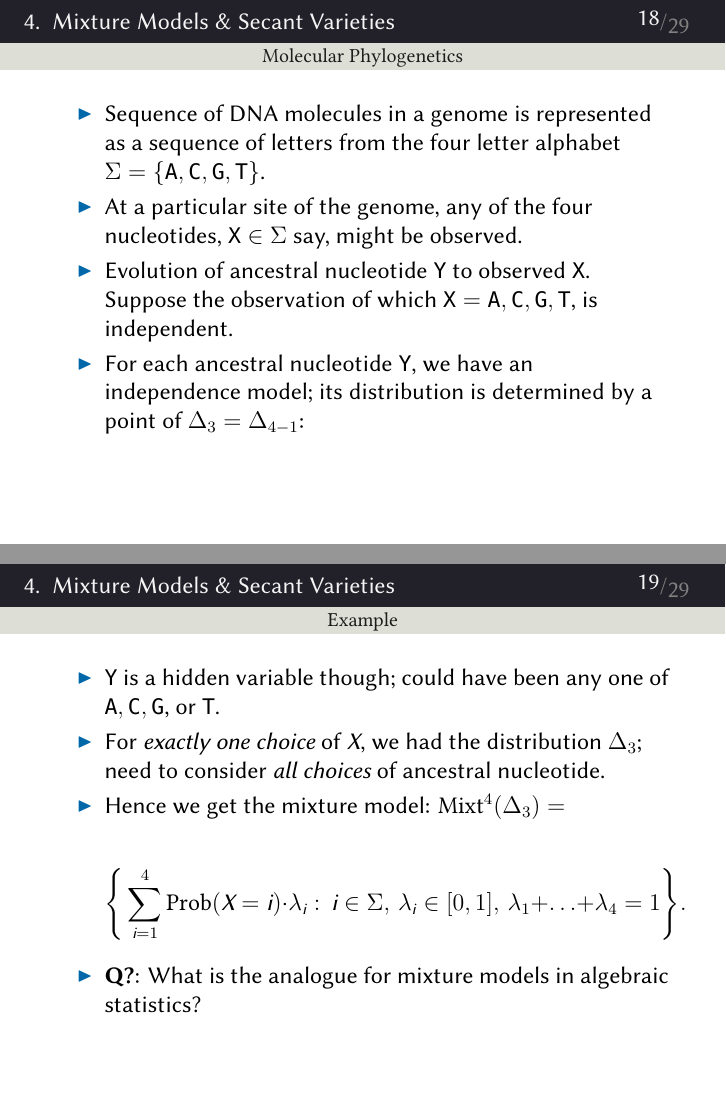
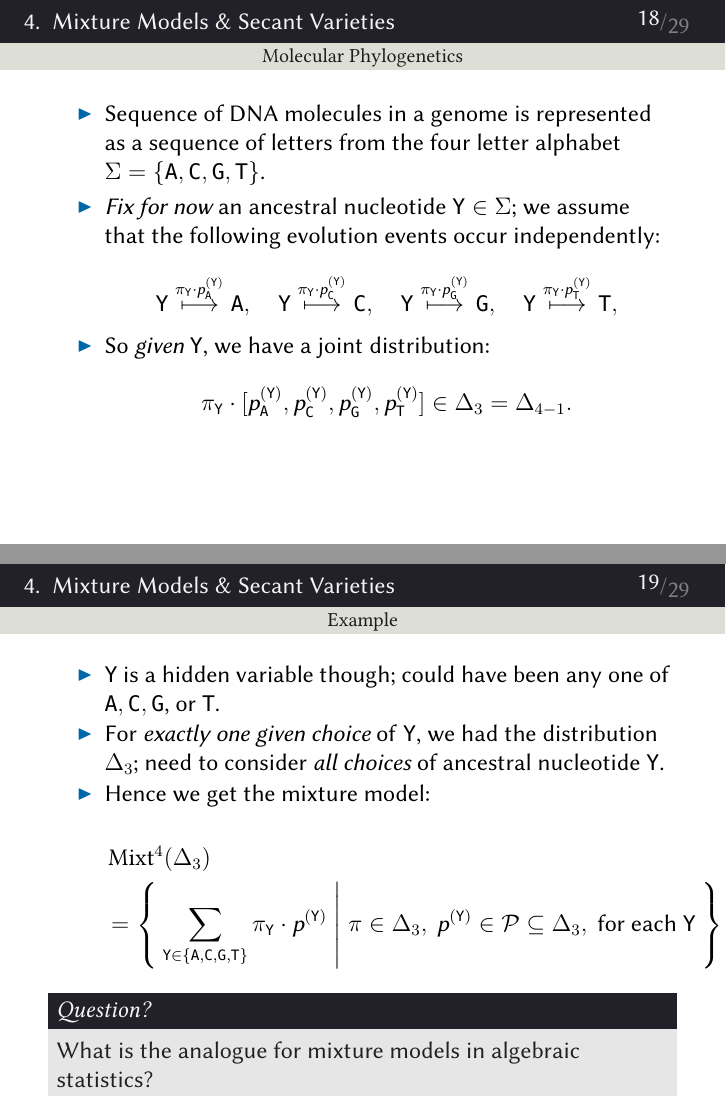
Before and after one commit to bencwbrown/PGColloquium-06112020, LaTeX slides (content/presentation.tex, which reads content/misc/preamble.tex, content/mixtures-secants.tex): pages 18 and 19 of 29, joined at a grey line. Compiled offline with XeLaTeX; a missing font is replaced by an installed copy or a similar font.

Commit message:
clarified phylogenetic model

```diff
--- a/content/misc/preamble.tex
+++ b/content/misc/preamble.tex
@@ -22,15 +22,13 @@
 \usepackage{amsfonts}
 \usepackage{amssymb}
 \usepackage{tikz}
+\usepackage{tikz-cd}
 \usetikzlibrary{decorations.pathmorphing}
 \usepackage{amsthm}
 \usepackage{mathrsfs}   % \mathscr
 \usepackage{stmaryrd}   % \lightning
 \usepackage{physics}
-\usepackage{booktabs}
-\usepackage{pgfplots}
-\pgfplotsset{compat=1.17}
-\usepackage{pgfplotstable}
+\usepackage{braket}
 
 % -----------------------------------
 % macros
--- a/content/mixtures-secants.tex
+++ b/content/mixtures-secants.tex
@@ -63,11 +63,13 @@
     \begin{itemize}
         \item Sequence of DNA molecules in a genome is represented as a sequence of letters from the four letter alphabet $\Sigma = \{ \texttt{A}, \texttt{C}, \texttt{G}, \texttt{T} \}$.
 
-        \item At a particular site of the genome, any of the four nucleotides, $\texttt{X} \in \Sigma$ say, might be observed.
+        \item \emph{Fix for now} an ancestral nucleotide $\texttt{Y} \in \Sigma$; we assume that the following evolution events occur independently:
 
-        \item Evolution of ancestral nucleotide $\texttt{Y}$ to observed $\texttt{X}$. Suppose the observation of which $\texttt{X} = \texttt{A}, \texttt{C}, \texttt{G}, \texttt{T}$, is independent.
+        $$ \texttt{Y} \overset{ \pi_{\texttt{Y}} \cdot p_{\texttt{A}}^{(\texttt{Y})}  }{\longmapsto}  \texttt{A}, \quad \texttt{Y} \overset{ \pi_{\texttt{Y}} \cdot p_{\texttt{C}}^{(\texttt{Y})}  }{\longmapsto} \texttt{C}, \quad \texttt{Y} \overset{ \pi_{\texttt{Y}} \cdot p_{\texttt{G}}^{(\texttt{Y})}  }{\longmapsto} \texttt{G}, \quad \texttt{Y} \overset{ \pi_{\texttt{Y}} \cdot p_{\texttt{T}}^{(\texttt{Y})}  }{\longmapsto} \texttt{T}, $$
 
-        \item For each ancestral nucleotide $\texttt{Y}$, we have an independence model; its distribution is determined by a point of $\Delta_{3} = \Delta_{4-1}$:
+        \item So \emph{given} $\texttt{Y}$, we have a joint distribution:
+
+        $$ \pi_{\texttt{Y}} \cdot [ p_{\texttt{A}}^{(\texttt{Y})}, p_{\texttt{C}}^{(\texttt{Y})}, p_{\texttt{G}}^{(\texttt{Y})}, p_{\texttt{T}}^{(\texttt{Y})} ] \in \Delta_{3} = \Delta_{4-1}. $$
 
     \end{itemize}
 
@@ -77,11 +79,19 @@
     \begin{itemize}
         \item  $\texttt{Y}$ is a hidden variable though; could have been any one of $\texttt{A}, \texttt{C}, \texttt{G}$, or $\texttt{T}$.
 
-        \item For \emph{exactly one choice} of $X$, we had the distribution $\Delta_{3}$; need to consider \emph{all choices} of ancestral nucleotide.
+        \item For \emph{exactly one given choice} of \texttt{Y}, we had the distribution $\Delta_{3}$; need to consider \emph{all choices} of ancestral nucleotide \texttt{Y}.
 
-        \item Hence we get the mixture model: $\Mixt^{4}(\Delta_{3}) =$
+        \item Hence we get the mixture model:
 
-        $$\Bigg\{ \sum_{i = 1}^{4} \Prob(X = i)\cdot \lambda_{i}  :\ i \in \Sigma,\ \lambda_{i} \in [0,1],\ \lambda_{1} + \ldots + \lambda_{4} = 1 \Bigg\}. $$
+        \begin{equation*}
+            \begin{split}
+                &\Mixt^{4}(\Delta_{3}) \\
+                &= \Set{\sum_{ \texttt{Y} \in \{ \texttt{A}, \texttt{C}, \texttt{G}, \texttt{T} \}  } \pi_{\texttt{Y}} \cdot p^{(\texttt{Y})} | \pi \in \Delta_{3},\ p^{(\texttt{Y})} \in \mc{P} \subseteq \Delta_{3}, \text{ for each \texttt{Y}} }.
+            \end{split}
+        \end{equation*}
 
-        \item \textbf{Q?}: What is the analogue for mixture models in algebraic statistics?
     \end{itemize}
+
+    \begin{block}{Question?}
+    What is the analogue for mixture models in algebraic statistics?
+    \end{block}
```
Also changed, not shown: content/independence.tex (+2 -2 lines), output/presentation.pdf, output/presentation169.pdf, output/presentation2.pdf (deleted), content/mixtures-secants.tex (9 more changed lines), 1 other file.
